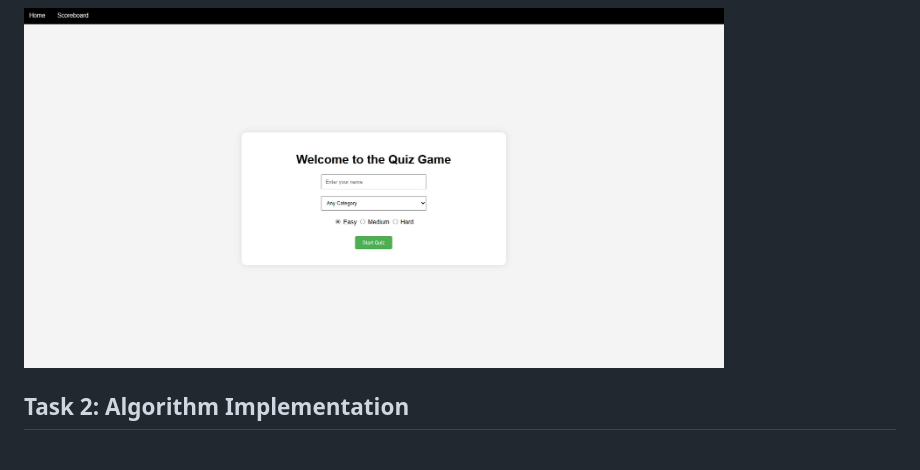
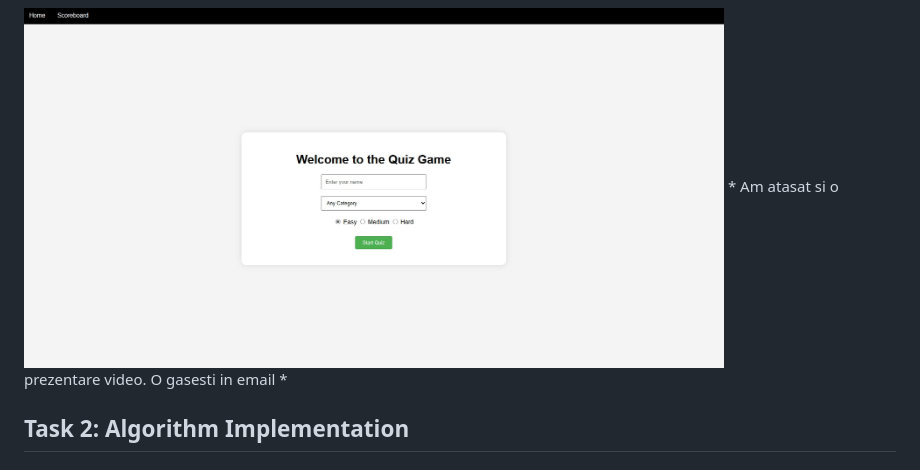
Before and after one commit to cosmindevelops/internship_s, a Markdown page: README.md, the part around the change. Drawn GitHub-style.

Commit message:
small reminder

```diff
--- a/README.md
+++ b/README.md
@@ -228,6 +228,7 @@ Aplicația constă în mai multe componente cheie:
 6. **Sfârșitul Quiz-ului**: Odată ce toate întrebările sunt răspunse, quiz-ul se încheie. Scorul final este afișat, iar high score-ul utilizatorului este actualizate dacă este necesar.
 
 <img src="./Problem 2/images/quiz5.jpg" alt="Db Schema" width="700"/>
+* Am atasat si o prezentare video. O gasesti in email *
 <br>
 
 ## Task 2: Algorithm Implementation
```
